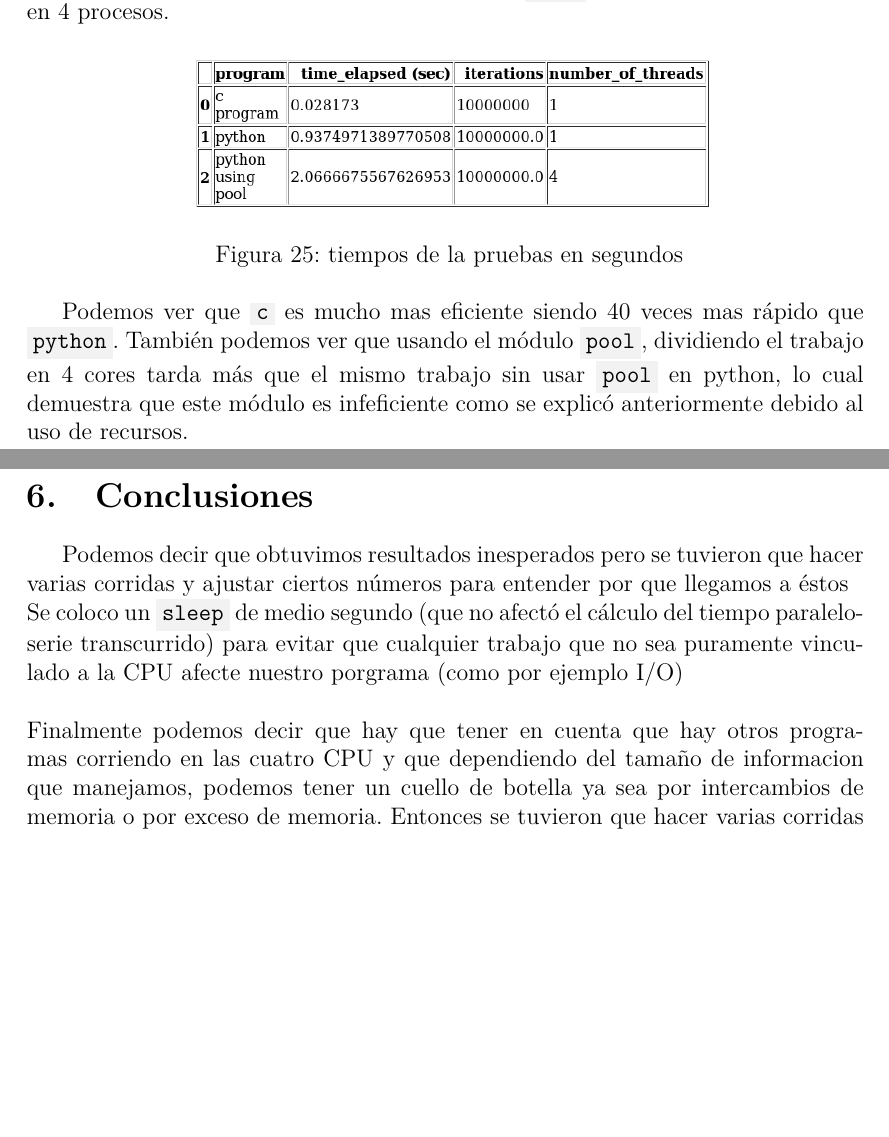
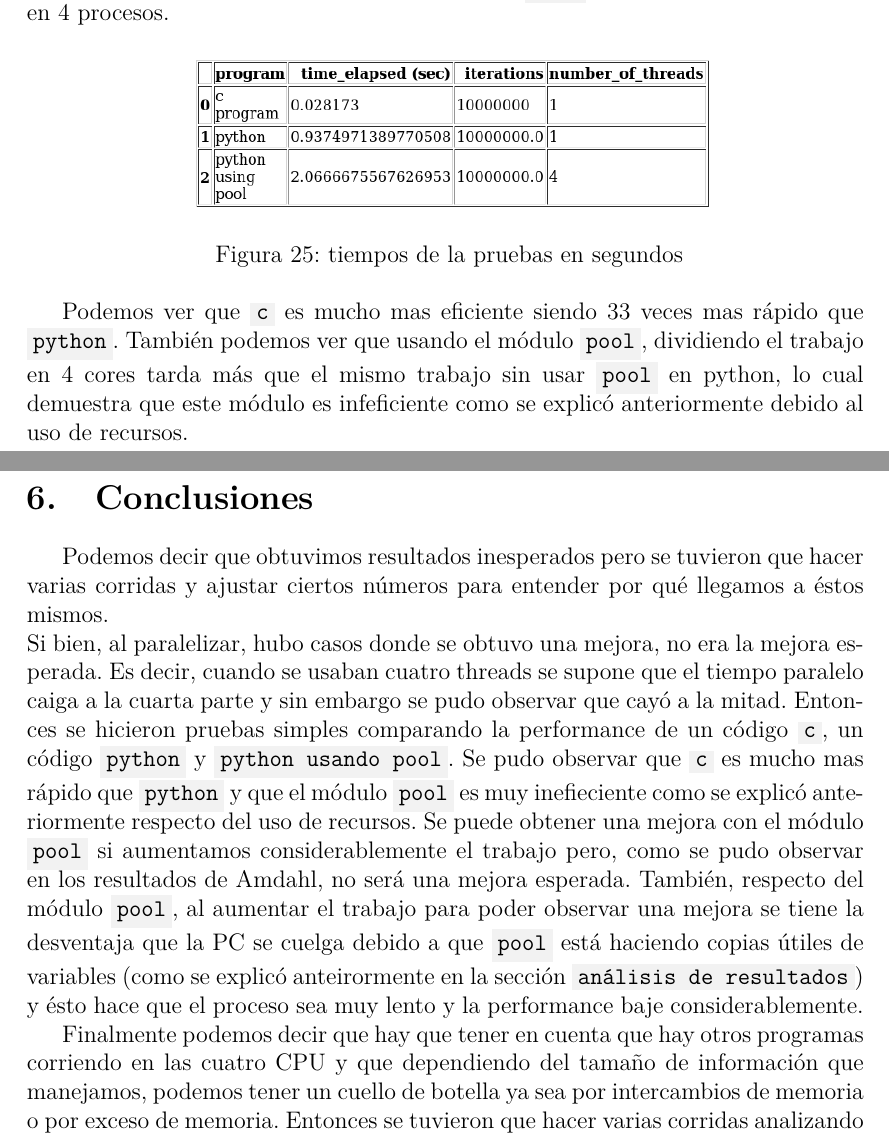
Before and after one commit to BlancoSebastianEzequiel/66.26-TP-Final, a LaTeX document (docs/report.tex, which reads docs/report/analisis_de_resultados.tex, docs/report/conclusiones.tex): two parts of pages 28 and 29 of 68, joined at a grey line, cut so that both start at the same text, the shorter picture padded with empty space. The pictures show the PDF file docs/report.pdf that the author committed with the source.

Commit message:
update report

```diff
--- a/docs/report/analisis_de_resultados.tex
+++ b/docs/report/analisis_de_resultados.tex
@@ -26,7 +26,7 @@
     \def\path{test_pool.png}
     \def\scale{.6}
     \input{report/image.tex}
-    Podemos ver que \code{c} es mucho mas eficiente siendo 40 veces mas rápido que
+    Podemos ver que \code{c} es mucho mas eficiente siendo 33 veces mas rápido que
     \code{python}. También podemos ver que usando el módulo \code{pool}, dividiendo
     el trabajo en 4 cores tarda más que el mismo trabajo sin usar \code{pool}
     en python, lo cual demuestra que este módulo es infeficiente como se explicó
--- a/docs/report/conclusiones.tex
+++ b/docs/report/conclusiones.tex
@@ -1,7 +1,19 @@
 Podemos decir que obtuvimos resultados inesperados pero se tuvieron que hacer
-varias corridas y ajustar ciertos números para entender por que llegamos a
-éstos\\
-Se coloco un \code{sleep} de medio segundo (que no afectó el cálculo
-del tiempo paralelo-serie transcurrido) para evitar que cualquier trabajo que no
-sea puramente vinculado a la CPU afecte nuestro porgrama (como por ejemplo I/O) \\\\
+varias corridas y ajustar ciertos números para entender por qué llegamos a
+éstos mismos.\\
+Si bien, al paralelizar, hubo casos donde se obtuvo una mejora, no era la mejora
+esperada. Es decir, cuando se usaban cuatro threads se supone que el tiempo paralelo
+caiga a la cuarta parte y sin embargo se pudo observar que cayó a la mitad. Entonces
+se hicieron pruebas simples comparando la performance de un código \code{c}, un
+código \code{python} y \code{python usando pool}. Se pudo observar que \code{c}
+es mucho mas rápido que \code{python} y que el módulo \code{pool} es muy inefieciente
+como se explicó anteriormente respecto del uso de recursos. Se puede obtener una mejora
+con el módulo \code{pool} si aumentamos considerablemente el trabajo pero, como
+se pudo observar en los resultados de Amdahl, no será una mejora esperada.
+También, respecto del módulo \code{pool}, al aumentar el trabajo para poder observar
+una mejora se tiene la desventaja que la PC se cuelga debido a que \code{pool}
+está haciendo copias útiles de variables (como se explicó anteirormente en la
+sección \code{análisis de resultados}) y ésto hace que el proceso sea muy lento
+y la performance baje considerablemente.
+
 Finalmente podemos decir que hay que tener en cuenta que hay otros programas
```
Also changed, not shown: docs/report.pdf, docs/report/analisis_de_resultados.tex (2 more changed lines), docs/report/conclusiones.tex (2 more changed lines).
